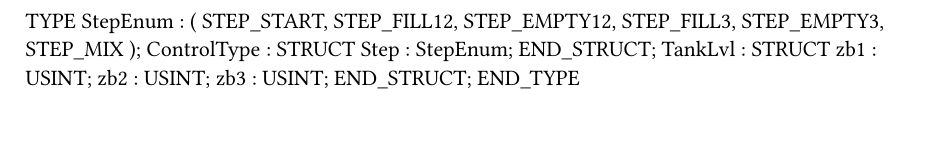
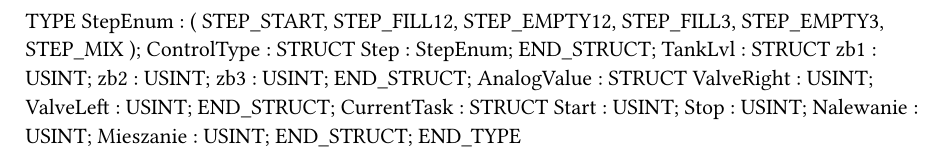
Before and after one commit to TaniksHasNoHouse/ProjectMixTank, a Typst document (Logical/Sterowanie/Operation/Types.typ): part of the page, cut so that both start at the same text. Compiled offline with Typst 0.15.

Commit message:
further ST changes

```diff
--- a/Logical/Sterowanie/Operation/Types.typ
+++ b/Logical/Sterowanie/Operation/Types.typ
@@ -17,4 +17,14 @@ TYPE
 		zb2 : USINT;
 		zb3 : USINT;
 	END_STRUCT;
+	AnalogValue : 	STRUCT
+		ValveRight : USINT;
+		ValveLeft : USINT;
+	END_STRUCT;
+	CurrentTask : 	STRUCT
+		Start : USINT;
+		Stop : USINT;
+		Nalewanie : USINT;
+		Mieszanie : USINT;
+	END_STRUCT;
 END_TYPE
```
Also changed, not shown: Logical/Libraries/AsBrStr/AsBrStr.typ (added, +4 -0 lines), 13 other files.
